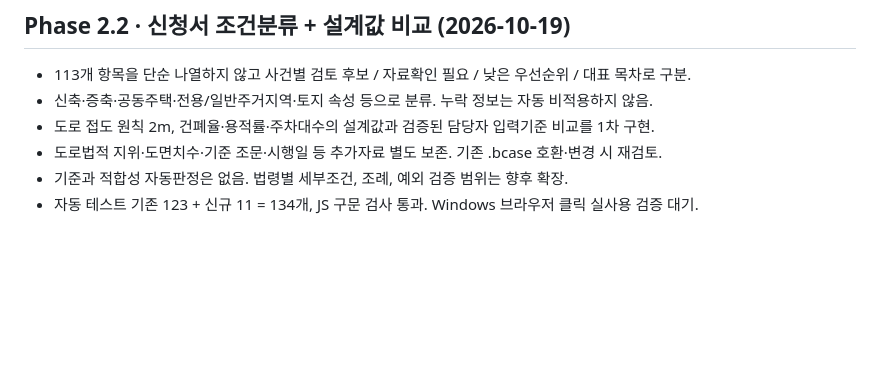
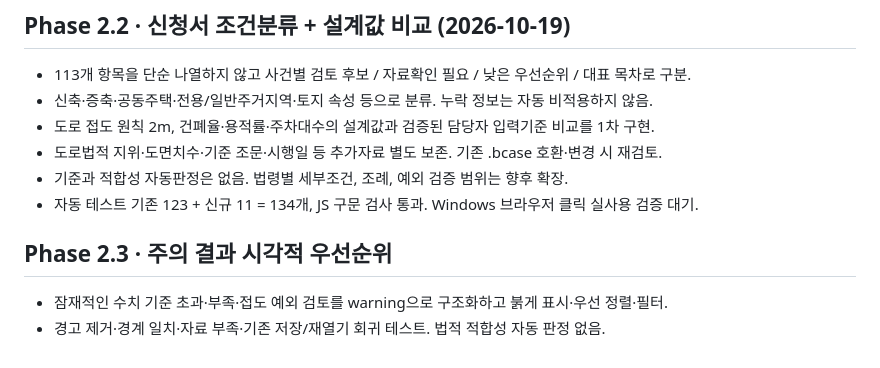
Before and after one commit to smile7962/building-permit-review-agent, a Markdown page: PROJECT_STATUS.md, the part around the change. Rendered like a GitHub page; blank space fills up the shorter version.

Commit message:
Phase 2.3: structured warning severity, red emphasis, first-screen priority and filter

```diff
--- a/PROJECT_STATUS.md
+++ b/PROJECT_STATUS.md
@@ -152,3 +152,7 @@
 - 도로법적 지위·도면치수·기준 조문·시행일 등 추가자료 별도 보존. 기존 .bcase 호환·변경 시 재검토.
 - 기준과 적합성 자동판정은 없음. 법령별 세부조건, 조례, 예외 검증 범위는 향후 확장.
 - 자동 테스트 기존 123 + 신규 11 = 134개, JS 구문 검사 통과. Windows 브라우저 클릭 실사용 검증 대기.
+
+## Phase 2.3 · 주의 결과 시각적 우선순위
+- 잠재적인 수치 기준 초과·부족·접도 예외 검토를 warning으로 구조화하고 붉게 표시·우선 정렬·필터.
+- 경고 제거·경계 일치·자료 부족·기존 저장/재열기 회귀 테스트. 법적 적합성 자동 판정 없음.
```
